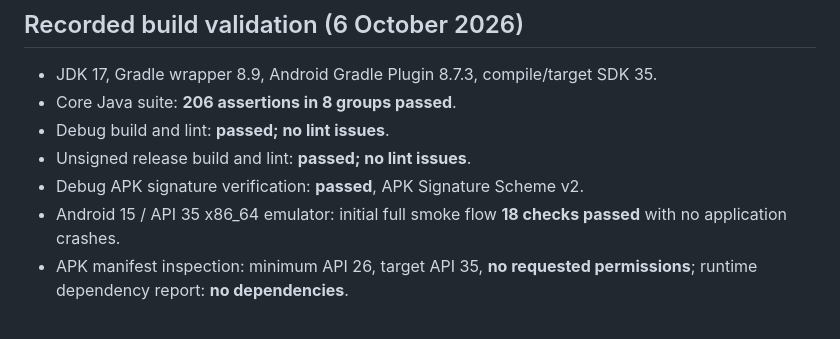
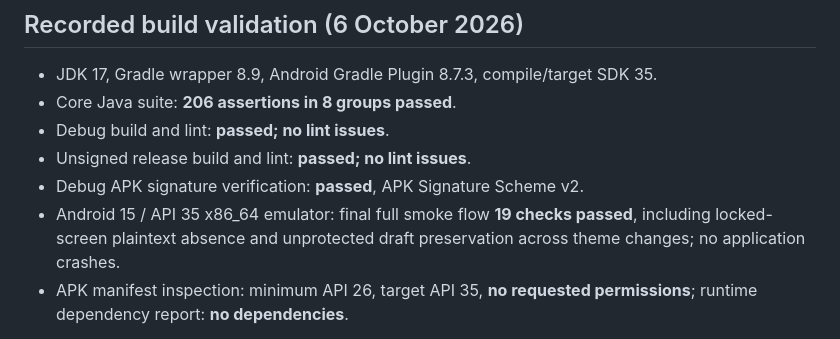
Before and after one commit to jay-fibi/Oct-Data, a Markdown page: android-calculator/TESTING.md, the part around the change. Drawn GitHub-style.

Commit message:
Record final Android emulator validation

```diff
--- a/android-calculator/TESTING.md
+++ b/android-calculator/TESTING.md
@@ -7,7 +7,7 @@
 - Debug build and lint: **passed; no lint issues**.
 - Unsigned release build and lint: **passed; no lint issues**.
 - Debug APK signature verification: **passed**, APK Signature Scheme v2.
-- Android 15 / API 35 x86_64 emulator: initial full smoke flow **18 checks passed** with no application crashes.
+- Android 15 / API 35 x86_64 emulator: final full smoke flow **19 checks passed**, including locked-screen plaintext absence and unprotected draft preservation across theme changes; no application crashes.
 - APK manifest inspection: minimum API 26, target API 35, **no requested permissions**; runtime dependency report: **no dependencies**.
 
 These checks do not claim exhaustive device coverage, cryptographic certification, or physical-device testing. Manual stress cases below remain useful before release.
```
